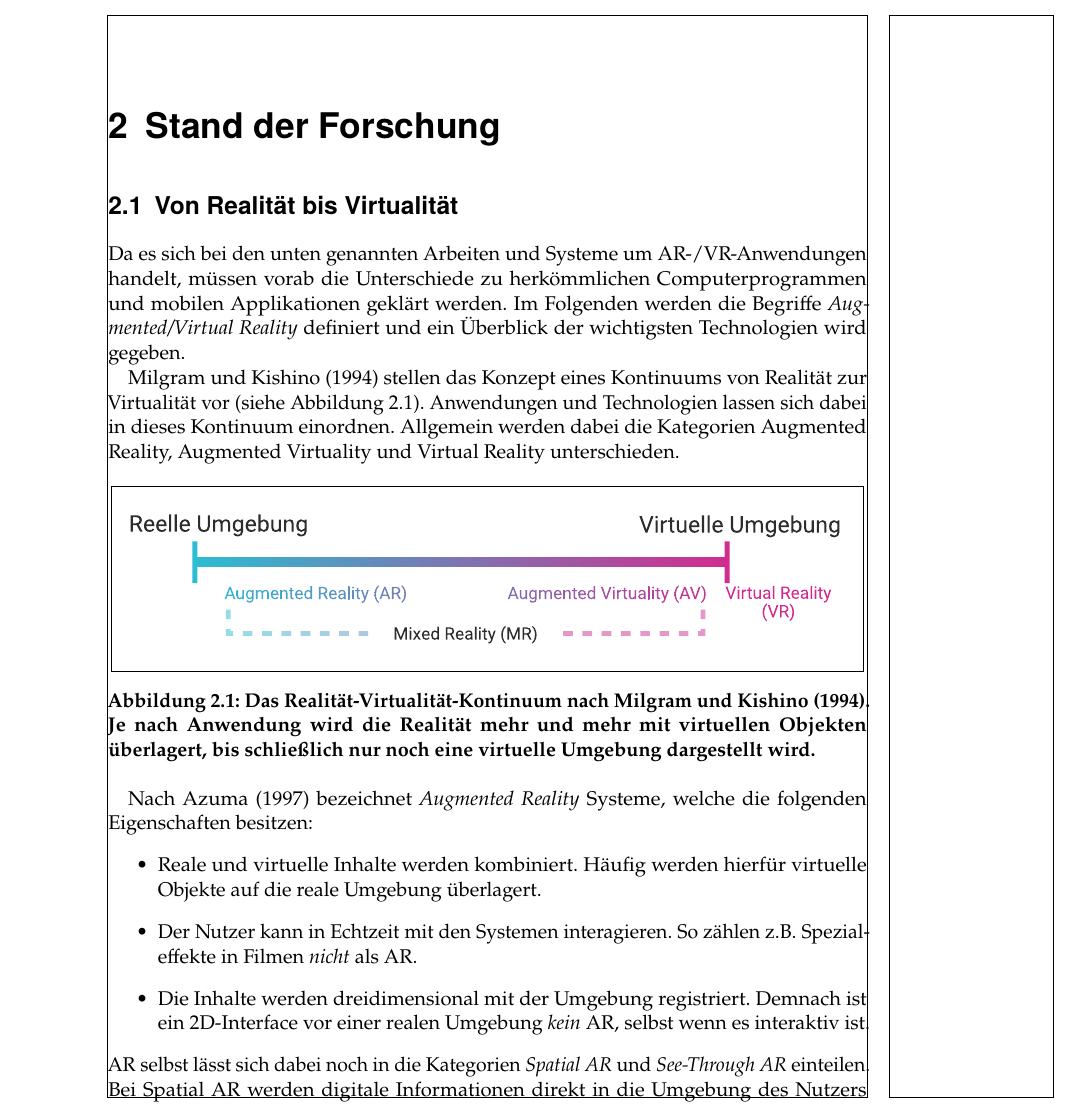
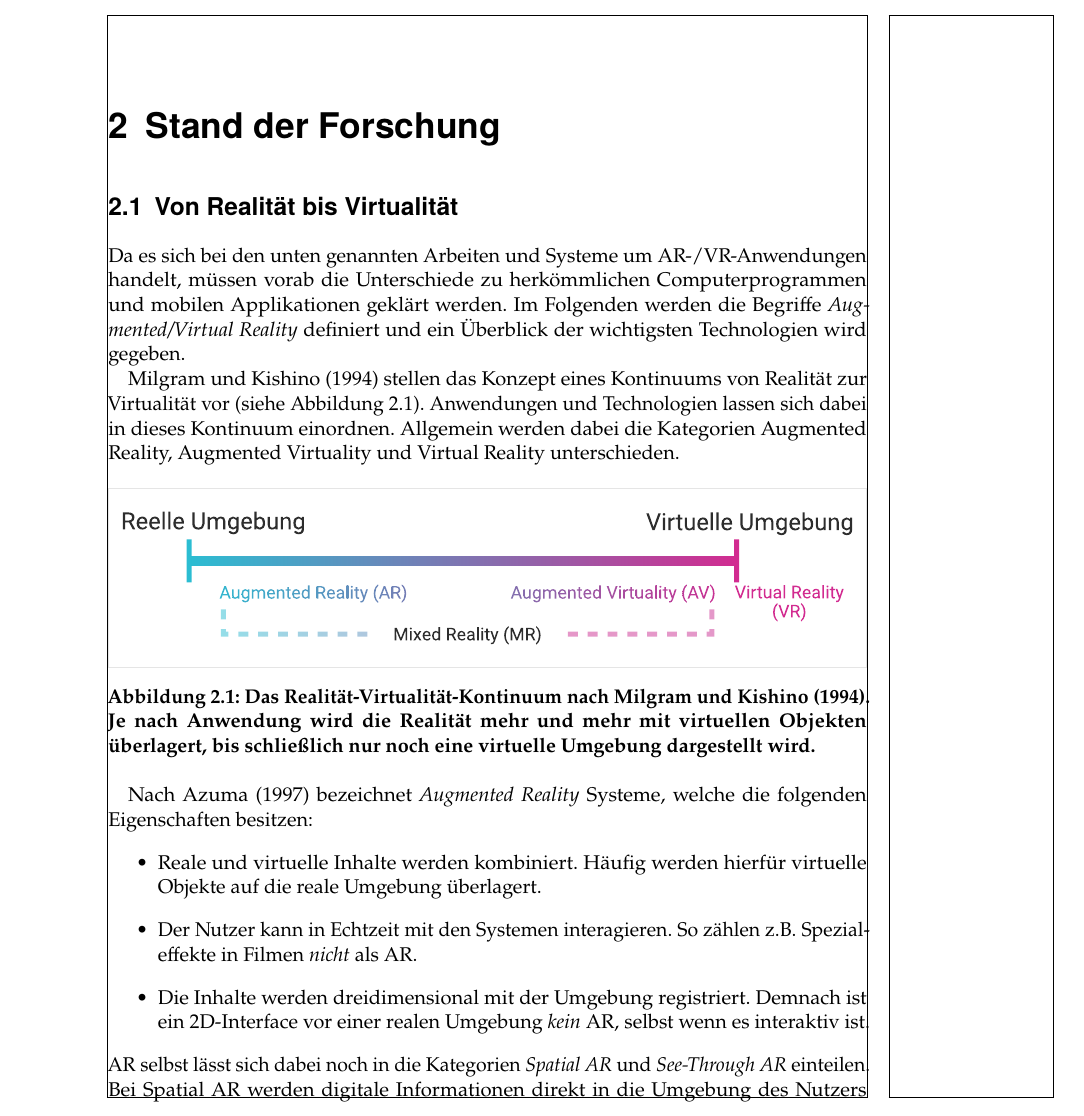
Before and after one commit to Mowalle/master-thesis, a LaTeX thesis (thesis/morawe_ralf_masterthesis.tex, which reads thesis/macros.tex, thesis/related_work.tex): part of page 11 of 37, cut so that both start at the same text. Compiled offline with pdfLaTeX.

Commit message:
Add colored frame for images with white backgrounds

```diff
--- a/thesis/macros.tex
+++ b/thesis/macros.tex
@@ -1,2 +1,3 @@
 \newcommand{\wifi}{\mbox{Wi-Fi}}
 \newcommand{\unity}[1]{#1}
+\newcommand{\imageframe}[1]{\adjustbox{cframe=black!10, width=\textwidth}{#1}}
--- a/thesis/morawe_ralf_masterthesis.tex
+++ b/thesis/morawe_ralf_masterthesis.tex
@@ -50,6 +50,7 @@
 
 \usepackage{listings}
 \usepackage{xcolor}
+\usepackage[export]{adjustbox}
 
 \definecolor{dark-grey}{rgb}{0.3, 0.3, 0.3}
 \definecolor{comment-green}{rgb}{0.0, 0.6, 0.0}
--- a/thesis/related_work.tex
+++ b/thesis/related_work.tex
@@ -11,9 +11,7 @@ Allgemein werden dabei die Kategorien Augmented Reality, Augmented Virtuality un
 
 \begin{figure}[h]
     \centering
-    \fbox{%
-    \includegraphics[width=0.97\textwidth]{figures/rv_kontinuum_milgram.pdf}
-    }
+    \imageframe{\includegraphics[width=0.9\linewidth]{figures/rv_kontinuum_milgram.pdf}}
     \caption{Das Realität-Virtualität-Kontinuum nach \textcite{Milgram1994}. Je nach Anwendung wird die Realität mehr und mehr mit virtuellen Objekten überlagert, bis schließlich nur noch eine virtuelle Umgebung dargestellt wird.}
     \label{fig:rv_kontinuum}
 \end{figure}
```
Also changed, not shown: thesis/figures/rv_kontinuum_milgram.pdf.
